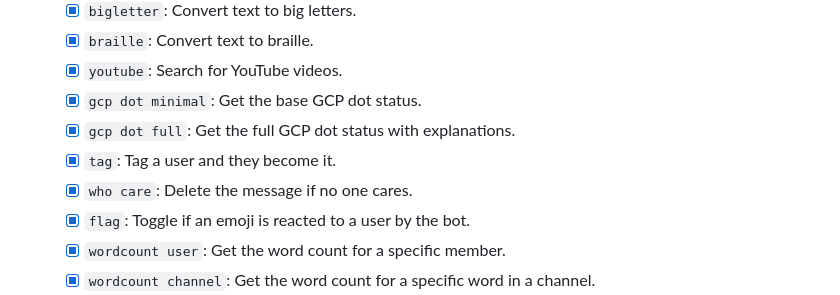
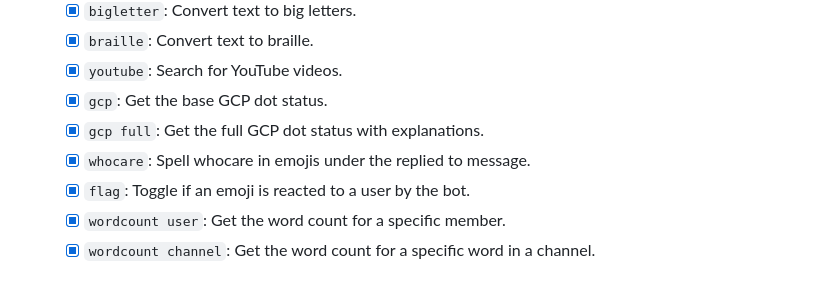
Before and after one commit to SuperDrBacon/KirkBot, a Markdown page: README.md, the part around the change. GitHub-like rendering.

Commit message:
Update command list in README for GCP and whocare commands

```diff
--- a/README.md
+++ b/README.md
@@ -78,10 +78,9 @@
     - [x] `bigletter`: Convert text to big letters.
     - [x] `braille`: Convert text to braille.
     - [x] `youtube`: Search for YouTube videos.
-    - [x] `gcp dot minimal`: Get the base GCP dot status.
-    - [x] `gcp dot full`: Get the full GCP dot status with explanations.
-    - [x] `tag`: Tag a user and they become it.
-    - [x] `who care`: Delete the message if no one cares.
+    - [x] `gcp`: Get the base GCP dot status.
+    - [x] `gcp full`: Get the full GCP dot status with explanations.
+    - [x] `whocare`: Spell whocare in emojis under the replied to message.
     - [x] `flag`: Toggle if an emoji is reacted to a user by the bot.
     - [x] `wordcount user`: Get the word count for a specific member.
     - [x] `wordcount channel`: Get the word count for a specific word in a channel.
```
